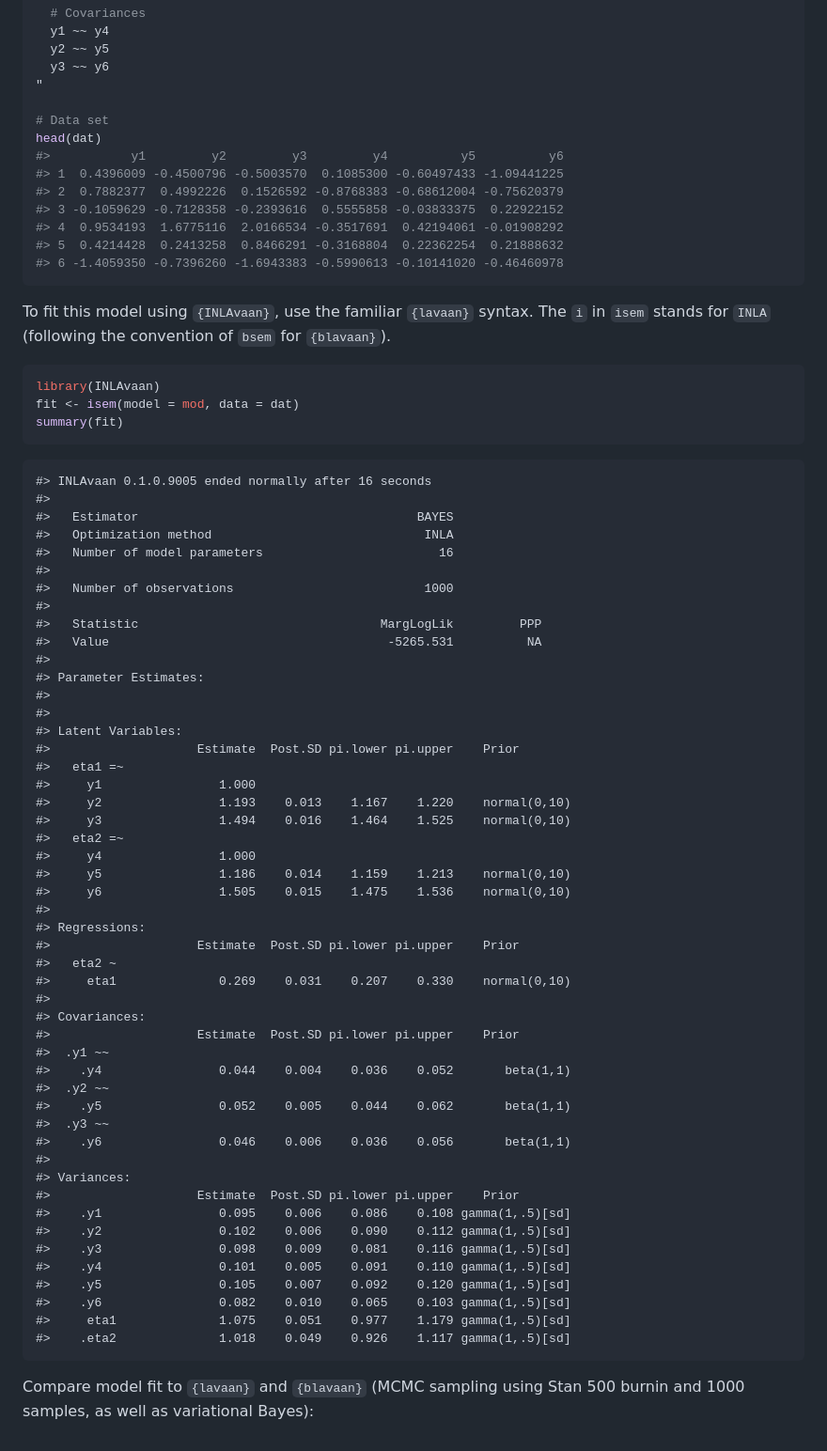
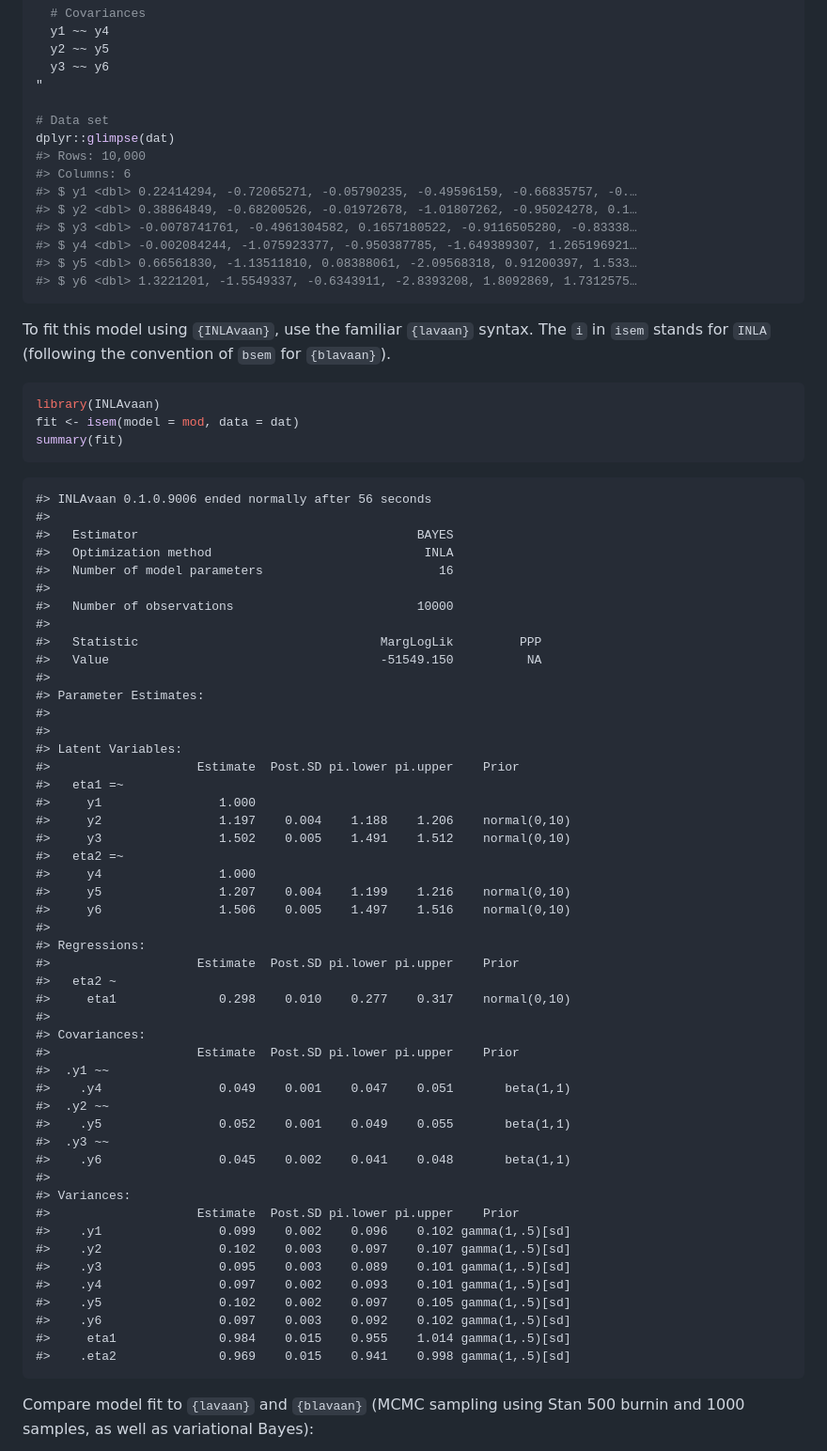
Before and after one commit to haziqj/INLAvaan, a Markdown page: README.md, the part around the change printed below. Shown: that part at 94% size. Rendered like a GitHub page.

````diff
--- a/README.md
+++ b/README.md
@@ -87,14 +87,15 @@ mod <- "
 "
 
 # Data set
-head(dat)
-#>           y1         y2         y3         y4          y5          y6
-#> 1  0.4396009 -0.4500796 -0.5003570  0.1085300 -0.60497433 -1.09441225
-#> 2  0.7882377  0.4992226  0.1526592 -0.8768383 -0.68612004 -0.75620379
-#> 3 -0.1059629 -0.7128358 -0.2393616  0.5555858 -0.03833375  0.22922152
-#> 4  0.9534193  1.6775116  2.0166534 -0.3517691  0.42194061 -0.01908292
-#> 5  0.4214428  0.2413258  0.8466291 -0.3168804  0.22362254  0.21888632
-#> 6 -1.4059350 -0.7396260 -1.6943383 -0.5990613 -0.10141020 -0.46460978
+dplyr::glimpse(dat)
+#> Rows: 10,000
+#> Columns: 6
+#> $ y1 <dbl> 0.22414294, -0.72065271, -0.05790235, -0.49596159, -0.66835757, -0.…
+#> $ y2 <dbl> 0.38864849, -0.68200526, -0.01972678, -1.01807262, -0.95024278, 0.1…
+#> $ y3 <dbl> -0.0078741761, -0.4961304582, 0.1657180522, -0.9116505280, -0.83338…
+#> $ y4 <dbl> -0.002084244, -1.075923377, -0.950387785, -1.649389307, 1.265196921…
+#> $ y5 <dbl> 0.66561830, -1.13511810, 0.08388061, -2.09568318, 0.91200397, 1.533…
+#> $ y6 <dbl> 1.3221201, -1.5549337, -0.6343911, -2.8393208, 1.8092869, 1.7312575…
 ```
 
 To fit this model using `{INLAvaan}`, use the familiar `{lavaan}`
@@ -107,16 +108,16 @@ fit <- isem(model = mod, data = dat)
 summary(fit)
 ```
 
-    #> INLAvaan 0.1.0.9005 ended normally after 16 seconds
+    #> INLAvaan 0.1.0.9006 ended normally after 56 seconds
     #>
     #>   Estimator                                      BAYES
     #>   Optimization method                             INLA
     #>   Number of model parameters                        16
     #>
-    #>   Number of observations                          1000
+    #>   Number of observations                         10000
     #>
     #>   Statistic                                 MargLogLik         PPP
-    #>   Value                                      -5265.531          NA
+    #>   Value                                     -51549.150          NA
     #>
     #> Parameter Estimates:
     #>
@@ -125,37 +126,37 @@ summary(fit)
     #>                    Estimate  Post.SD pi.lower pi.upper    Prior
     #>   eta1 =~
     #>     y1                1.000
-    #>     y2                1.193    0.013    1.167    1.220    normal(0,10)
-    #>     y3                1.494    0.016    1.464    1.525    normal(0,10)
+    #>     y2                1.197    0.004    1.188    1.206    normal(0,10)
+    #>     y3                1.502    0.005    1.491    1.512    normal(0,10)
     #>   eta2 =~
     #>     y4                1.000
-    #>     y5                1.186    0.014    1.159    1.213    normal(0,10)
-    #>     y6                1.505    0.015    1.475    1.536    normal(0,10)
+    #>     y5                1.207    0.004    1.199    1.216    normal(0,10)
+    #>     y6                1.506    0.005    1.497    1.516    normal(0,10)
     #>
     #> Regressions:
     #>                    Estimate  Post.SD pi.lower pi.upper    Prior
     #>   eta2 ~
-    #>     eta1              0.269    0.031    0.207    0.330    normal(0,10)
+    #>     eta1              0.298    0.010    0.277    0.317    normal(0,10)
     #>
     #> Covariances:
     #>                    Estimate  Post.SD pi.lower pi.upper    Prior
     #>  .y1 ~~
-    #>    .y4                0.044    0.004    0.036    0.052       beta(1,1)
+    #>    .y4                0.049    0.001    0.047    0.051       beta(1,1)
     #>  .y2 ~~
-    #>    .y5                0.052    0.005    0.044    0.062       beta(1,1)
+    #>    .y5                0.052    0.001    0.049    0.055       beta(1,1)
     #>  .y3 ~~
-    #>    .y6                0.046    0.006    0.036    0.056       beta(1,1)
+    #>    .y6                0.045    0.002    0.041    0.048       beta(1,1)
     #>
     #> Variances:
     #>                    Estimate  Post.SD pi.lower pi.upper    Prior
-    #>    .y1                0.095    0.006    0.086    0.108 gamma(1,.5)[sd]
-    #>    .y2                0.102    0.006    0.090    0.112 gamma(1,.5)[sd]
-    #>    .y3                0.098    0.009    0.081    0.116 gamma(1,.5)[sd]
-    #>    .y4                0.101    0.005    0.091    0.110 gamma(1,.5)[sd]
-    #>    .y5                0.105    0.007    0.092    0.120 gamma(1,.5)[sd]
-    #>    .y6                0.082    0.010    0.065    0.103 gamma(1,.5)[sd]
-    #>     eta1              1.075    0.051    0.977    1.179 gamma(1,.5)[sd]
-    #>    .eta2              1.018    0.049    0.926    1.117 gamma(1,.5)[sd]
+    #>    .y1                0.099    0.002    0.096    0.102 gamma(1,.5)[sd]
+    #>    .y2                0.102    0.003    0.097    0.107 gamma(1,.5)[sd]
+    #>    .y3                0.095    0.003    0.089    0.101 gamma(1,.5)[sd]
+    #>    .y4                0.097    0.002    0.093    0.101 gamma(1,.5)[sd]
+    #>    .y5                0.102    0.002    0.097    0.105 gamma(1,.5)[sd]
+    #>    .y6                0.097    0.003    0.092    0.102 gamma(1,.5)[sd]
+    #>     eta1              0.984    0.015    0.955    1.014 gamma(1,.5)[sd]
+    #>    .eta2              0.969    0.015    0.941    0.998 gamma(1,.5)[sd]
 
 Compare model fit to `{lavaan}` and `{blavaan}` (MCMC sampling using
 Stan 500 burnin and 1000 samples, as well as variational Bayes):
````
Also changed, not shown: other parts of README.md (+7 -3 lines), man/figures/README-fig-compare-1.png, 4 other files.
